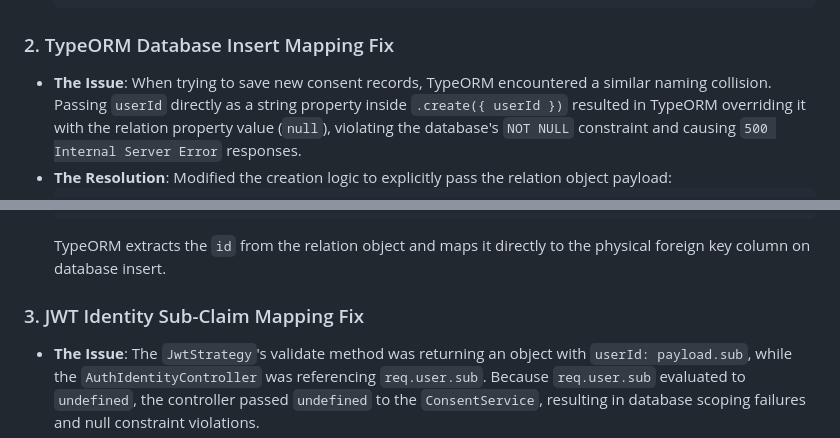
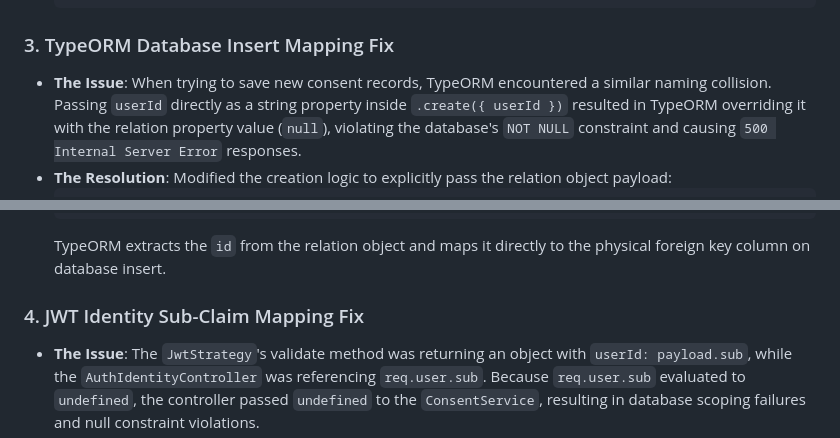
Before and after one commit to lohith-g-45/AI-Native-Real-Estate-Platform, a Markdown page: docs/sprint1_verification_report.md, 2 parts joined by grey strips. Rendered like a GitHub page.

````diff
--- a/docs/sprint1_verification_report.md
+++ b/docs/sprint1_verification_report.md
@@ -21,7 +33,7 @@ We implemented several key changes to resolve critical bugs and finalize Sprint
   }
   ```
 
-### 2. TypeORM Database Insert Mapping Fix
+### 3. TypeORM Database Insert Mapping Fix
 * **The Issue**: When trying to save new consent records, TypeORM encountered a similar naming collision. Passing `userId` directly as a string property inside `.create({ userId })` resulted in TypeORM overriding it with the relation property value (`null`), violating the database's `NOT NULL` constraint and causing `500 Internal Server Error` responses.
 * **The Resolution**: Modified the creation logic to explicitly pass the relation object payload:
   ```typescript
@@ -34,7 +46,7 @@ We implemented several key changes to resolve critical bugs and finalize Sprint
   ```
   TypeORM extracts the `id` from the relation object and maps it directly to the physical foreign key column on database insert.
 
-### 3. JWT Identity Sub-Claim Mapping Fix
+### 4. JWT Identity Sub-Claim Mapping Fix
 * **The Issue**: The `JwtStrategy`'s validate method was returning an object with `userId: payload.sub`, while the `AuthIdentityController` was referencing `req.user.sub`. Because `req.user.sub` evaluated to `undefined`, the controller passed `undefined` to the `ConsentService`, resulting in database scoping failures and null constraint violations.
 * **The Resolution**: Added `sub: payload.sub` to the validate return object:
   ```typescript
````
Also changed, not shown: other parts of docs/sprint1_verification_report.md (+20 -9 lines).
